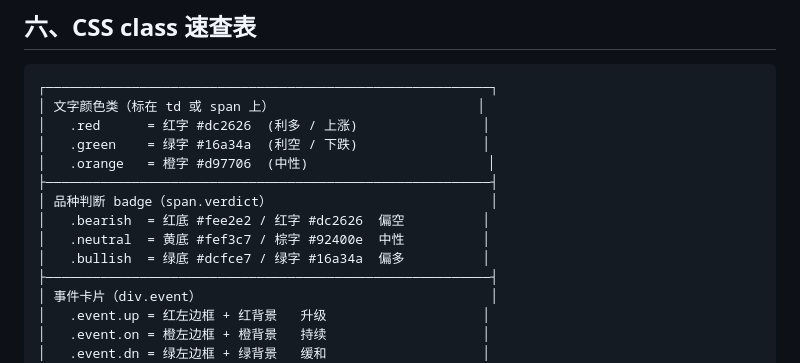
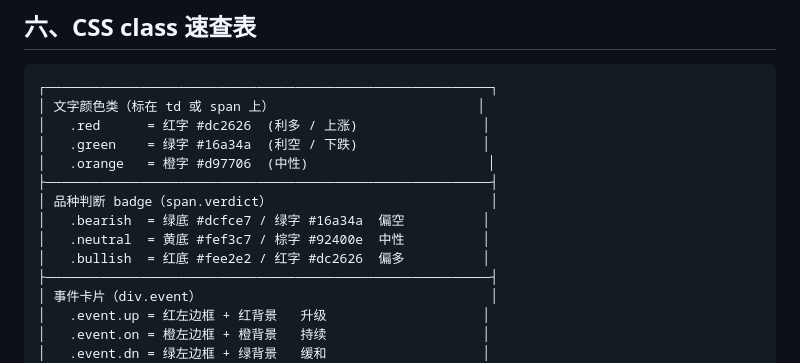
Before and after one commit to JadenC-c/macro-briefing, a Markdown page: prompts/daily-briefing-html-template.md, the part around one of its changes. GitHub-like rendering.

```diff
--- a/prompts/daily-briefing-html-template.md
+++ b/prompts/daily-briefing-html-template.md
@@ -378,9 +381,9 @@ hr { border: none; border-top: 1px solid #e5e7eb; margin: 24px 0; }
 │   .orange   = 橙字 #d97706  (中性)                       │
 ├─────────────────────────────────────────────────────────┤
 │ 品种判断 badge（span.verdict）                            │
-│   .bearish  = 红底 #fee2e2 / 红字 #dc2626  偏空          │
+│   .bearish  = 绿底 #dcfce7 / 绿字 #16a34a  偏空          │
 │   .neutral  = 黄底 #fef3c7 / 棕字 #92400e  中性          │
-│   .bullish  = 绿底 #dcfce7 / 绿字 #16a34a  偏多          │
+│   .bullish  = 红底 #fee2e2 / 红字 #dc2626  偏多          │
 ├─────────────────────────────────────────────────────────┤
 │ 事件卡片（div.event）                                     │
 │   .event.up = 红左边框 + 红背景   升级                    │
```
Also changed, not shown: other parts of prompts/daily-briefing-html-template.md (+15 -12 lines), CLAUDE.md (+2 -2 lines), prompts/daily-briefing.md (+7 -5 lines).
